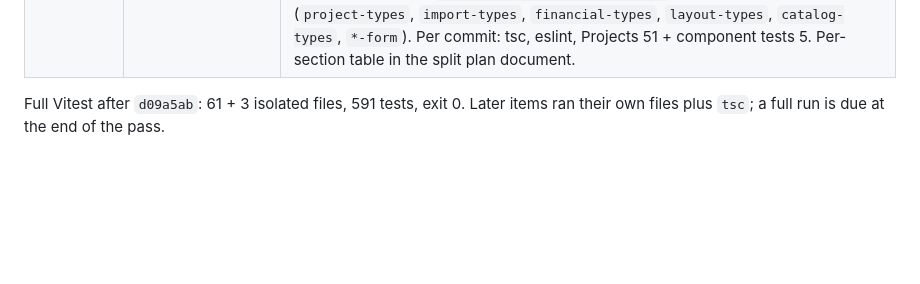
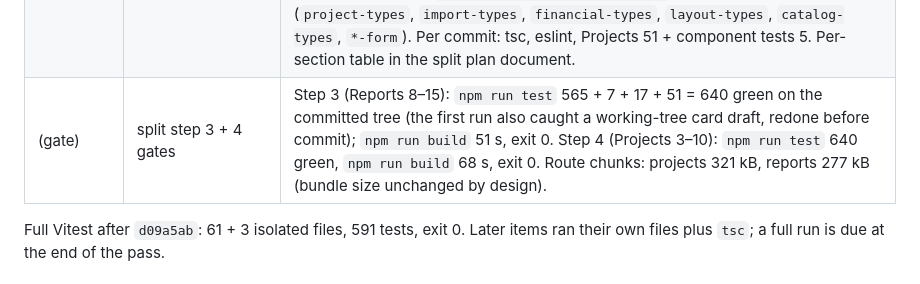
Before and after one commit to maxsav2704-design/dimax-ops-workspace, a Markdown page: acceptance/steps/2026-10-15-admin-premium-pass-1.md, the part around the change. Rendered like a GitHub page; blank space fills up the shorter version.

Commit message:
docs: record the split step-3 and step-4 gates
Co-Authored-By: Claude Fable 5.1 <noreply@anthropic.com>

```diff
--- a/acceptance/steps/2026-10-15-admin-premium-pass-1.md
+++ b/acceptance/steps/2026-10-15-admin-premium-pass-1.md
@@ -63,6 +63,7 @@ account from the owner) with the Next dev server on 127.0.0.1:4173.
 | (gate) | split step 2 gate | After Projects 1–2: `npm run test` 67 + 1 + 1 + 1 files, 565 + 7 + 17 + 51 = 640 tests, exit 0; `npm run build` compiled in 89 s, exit 0. Route chunks: projects 317 kB (was 316), reports 275 kB — unchanged by design, the split moves code between modules. |
 | `6793270` … `592c6fb` | C2 split, step 3 (Reports 8–15) | ReportsPage 5 419 → 2 237 lines in nine commits (failed outbox, project risk drilldown, installer details, operations SLA, installers KPI table, order numbers, delivery risk, audit catalogs, issue audit, project plan-fact). Same pattern as step 1: `UseQueryResult`/`UseMutationResult` and UI state + setters as props, derived values inside; the plan-fact section took its 111-line derivation block with it; the issue-audit expanded row became section state. Per commit: tsc, eslint, Reports tests 27. Per-section table in the split plan document. |
 | `83595f5` … `654d6e0` | C2 split, step 4 (Projects 3–10) | ProjectsPage 11 737 → 6 915 lines in ten commits: documents, urgency surcharges (+dialog), additional works (+dialog), financial screen, project settings card, side widgets, bulk reconcile/review, import layout check, import history + run details, failed import queue. Cards own their form/selection state and handlers; the page keeps queries, loaders, selection and notices and gets `onSaved`/`onRetried` callbacks for its refreshes (same order of reloads as before). Page helpers used by the cards moved to `components/projects/shared.ts` and typed modules (`project-types`, `import-types`, `financial-types`, `layout-types`, `catalog-types`, `*-form`). Per commit: tsc, eslint, Projects 51 + component tests 5. Per-section table in the split plan document. |
+| (gate) | split step 3 + 4 gates | Step 3 (Reports 8–15): `npm run test` 565 + 7 + 17 + 51 = 640 green on the committed tree (the first run also caught a working-tree card draft, redone before commit); `npm run build` 51 s, exit 0. Step 4 (Projects 3–10): `npm run test` 640 green, `npm run build` 68 s, exit 0. Route chunks: projects 321 kB, reports 277 kB (bundle size unchanged by design). |
 
 Full Vitest after `d09a5ab`: 61 + 3 isolated files, 591 tests, exit 0. Later
 items ran their own files plus `tsc`; a full run is due at the end of the pass.
```
